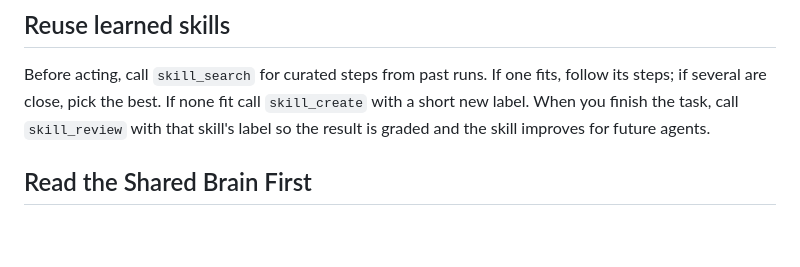
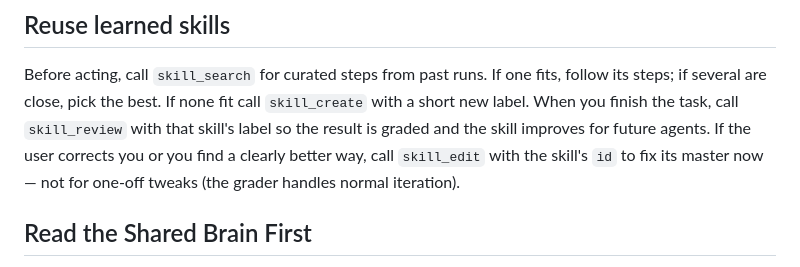
Before and after one commit to czearing/cairn, a Markdown page: prompts/user-message.md, the part around the change. GitHub-like rendering; blank space fills up the shorter version.

Commit message:
user-message: one line on when to use skill_edit (per request)
Add a single minimal line: use skill_edit to fix a skill's master immediately
when corrected or on a clearly better way; not for one-off tweaks (the grader
handles normal iteration).

Co-authored-by: Copilot <223556219+Copilot@users.noreply.github.com>

```diff
--- a/prompts/user-message.md
+++ b/prompts/user-message.md
@@ -3,6 +3,7 @@ Run this on every task, including trivial/creative ones (yes, a haiku). Reason:
 # Instructions
 ## Reuse learned skills
 Before acting, call `skill_search` for curated steps from past runs. If one fits, follow its steps; if several are close, pick the best. If none fit call `skill_create` with a short new label. When you finish the task, call `skill_review` with that skill's label so the result is graded and the skill improves for future agents.
+If the user corrects you or you find a clearly better way, call `skill_edit` with the skill's `id` to fix its master now — not for one-off tweaks (the grader handles normal iteration).
 
 ## Read the Shared Brain First
 1. Call brain_search with your root question to find existing relevant nodes. For creative tasks DO NOT repeat existing outputs.
```
